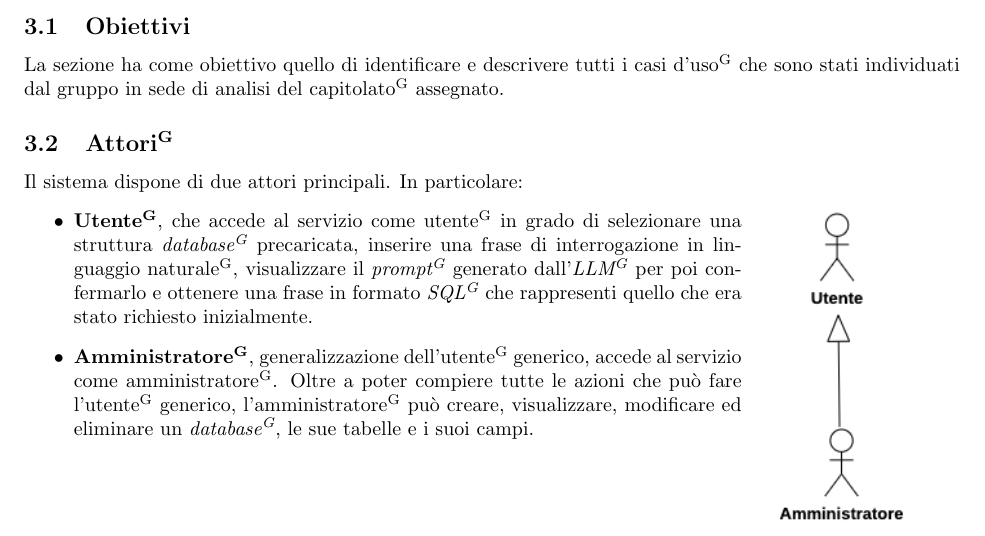
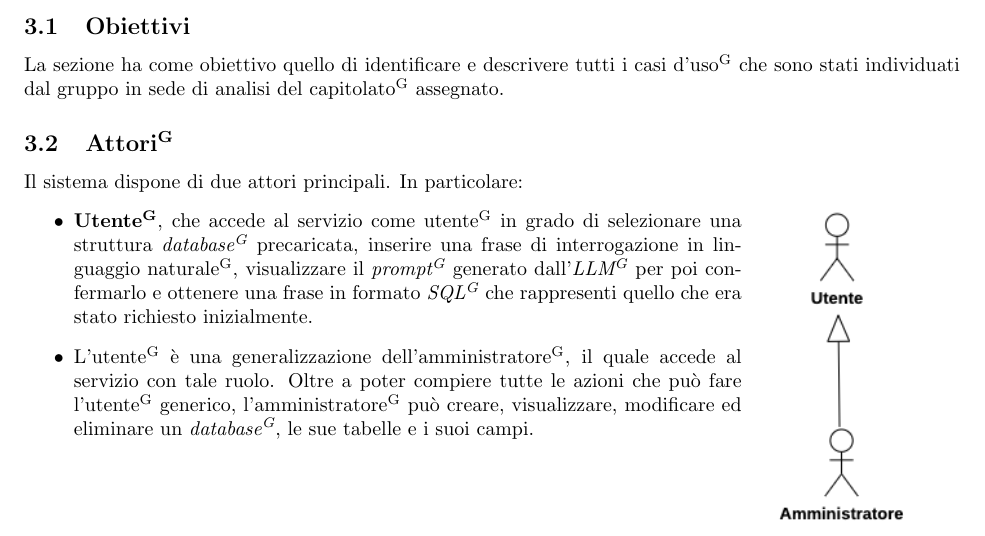
Before and after one commit to Jackpot-Coding/chatSQL, a LaTeX document (docs/src/esterni/analisi-dei-requisiti_V1.tex, which reads docs/src/esterni/sezioni_AdR/casi_uso.tex): part of page 8 of 42, cut so that both start at the same text. Compiled offline with pdfLaTeX.

Commit message:
correzione frase generalizzazione utente

```diff
--- a/docs/src/esterni/sezioni_AdR/casi_uso.tex
+++ b/docs/src/esterni/sezioni_AdR/casi_uso.tex
@@ -33,7 +33,7 @@ Il sistema dispone di due attori principali. In particolare:
 \begin{itemize}
 	\item \textbf{Utente\textsuperscript{G}}, che accede al servizio come utente\textsuperscript{G} in grado di selezionare una struttura \textit{database\textsuperscript{G}} precaricata, inserire una frase di interrogazione in linguaggio naturale\textsuperscript{G}, visualizzare il \textit{prompt\textsuperscript{G}} generato dall'\textit{LLM\textsuperscript{G}} per poi confermarlo e ottenere una frase in formato \textit{SQL\textsuperscript{G}} che rappresenti quello che era stato richiesto inizialmente.
 
-	\item \textbf{Amministratore\textsuperscript{G}}, generalizzazione dell'utente\textsuperscript{G} generico, accede al servizio come amministratore\textsuperscript{G}. Oltre a poter compiere tutte le azioni che può fare l'utente\textsuperscript{G} generico, l'amministratore\textsuperscript{G} può creare, visualizzare, modificare ed eliminare un \textit{database\textsuperscript{G}}, le sue tabelle e i suoi campi.
+	\item L'utente\textsuperscript{G} è una generalizzazione dell'amministratore\textsuperscript{G}, il quale accede al servizio con tale ruolo. Oltre a poter compiere tutte le azioni che può fare l'utente\textsuperscript{G} generico, l'amministratore\textsuperscript{G} può creare, visualizzare, modificare ed eliminare un \textit{database\textsuperscript{G}}, le sue tabelle e i suoi campi.
 \end{itemize}
 % \includegraphics[scale=0.6]{UML_Use_Cases/UC-Attori\textsuperscript{G}.png}
 
```
